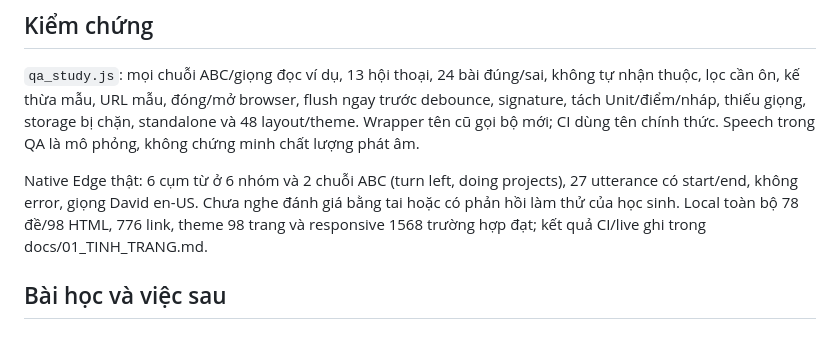
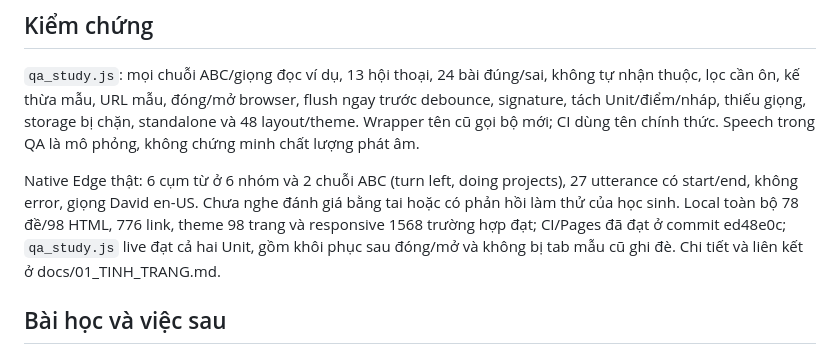
Before and after one commit to Okeydokey8525/Lop_5_Mia, a Markdown page: docs/breakdowns/2026-11-05_HOC_TU_UNIT6_UNIT7.md, the part around the change. GitHub-like rendering.

```diff
--- a/docs/breakdowns/2026-11-05_HOC_TU_UNIT6_UNIT7.md
+++ b/docs/breakdowns/2026-11-05_HOC_TU_UNIT6_UNIT7.md
@@ -18,7 +18,7 @@ Bài luyện lưu giá trị và đã kiểm tra, debounce 250ms và flush khi
 
 `qa_study.js`: mọi chuỗi ABC/giọng đọc ví dụ, 13 hội thoại, 24 bài đúng/sai, không tự nhận thuộc, lọc cần ôn, kế thừa mẫu, URL mẫu, đóng/mở browser, flush ngay trước debounce, signature, tách Unit/điểm/nháp, thiếu giọng, storage bị chặn, standalone và 48 layout/theme. Wrapper tên cũ gọi bộ mới; CI dùng tên chính thức. Speech trong QA là mô phỏng, không chứng minh chất lượng phát âm.
 
-Native Edge thật: 6 cụm từ ở 6 nhóm và 2 chuỗi ABC (turn left, doing projects), 27 utterance có start/end, không error, giọng David en-US. Chưa nghe đánh giá bằng tai hoặc có phản hồi làm thử của học sinh. Local toàn bộ 78 đề/98 HTML, 776 link, theme 98 trang và responsive 1568 trường hợp đạt; kết quả CI/live ghi trong docs/01_TINH_TRANG.md.
+Native Edge thật: 6 cụm từ ở 6 nhóm và 2 chuỗi ABC (turn left, doing projects), 27 utterance có start/end, không error, giọng David en-US. Chưa nghe đánh giá bằng tai hoặc có phản hồi làm thử của học sinh. Local toàn bộ 78 đề/98 HTML, 776 link, theme 98 trang và responsive 1568 trường hợp đạt; CI/Pages đã đạt ở commit ed48e0c; `qa_study.js` live đạt cả hai Unit, gồm khôi phục sau đóng/mở và không bị tab mẫu cũ ghi đè. Chi tiết và liên kết ở docs/01_TINH_TRANG.md.
 
 ## Bài học và việc sau
 
```
Also changed, not shown: docs/01_TINH_TRANG.md (+1 -1 lines).
